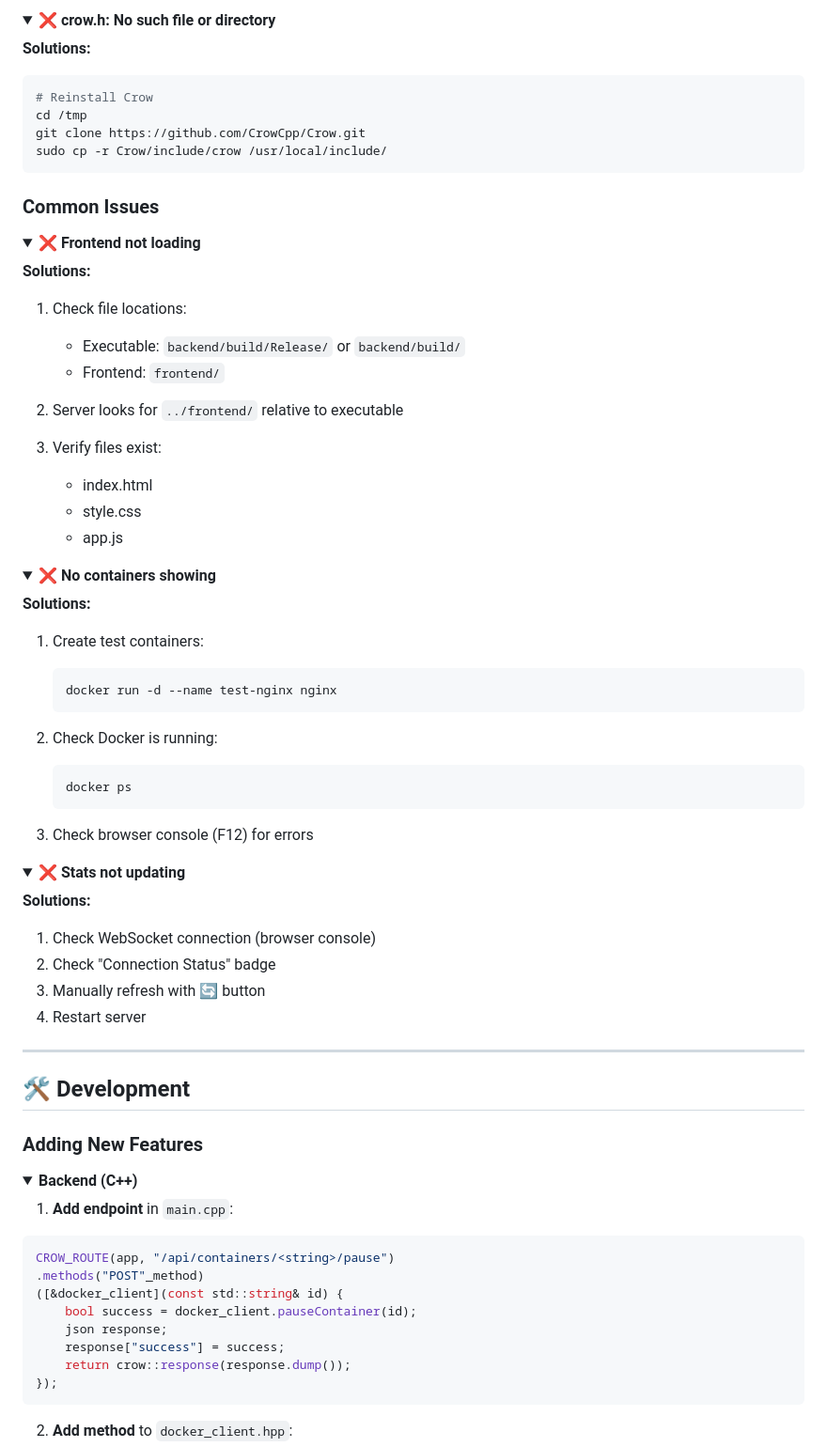
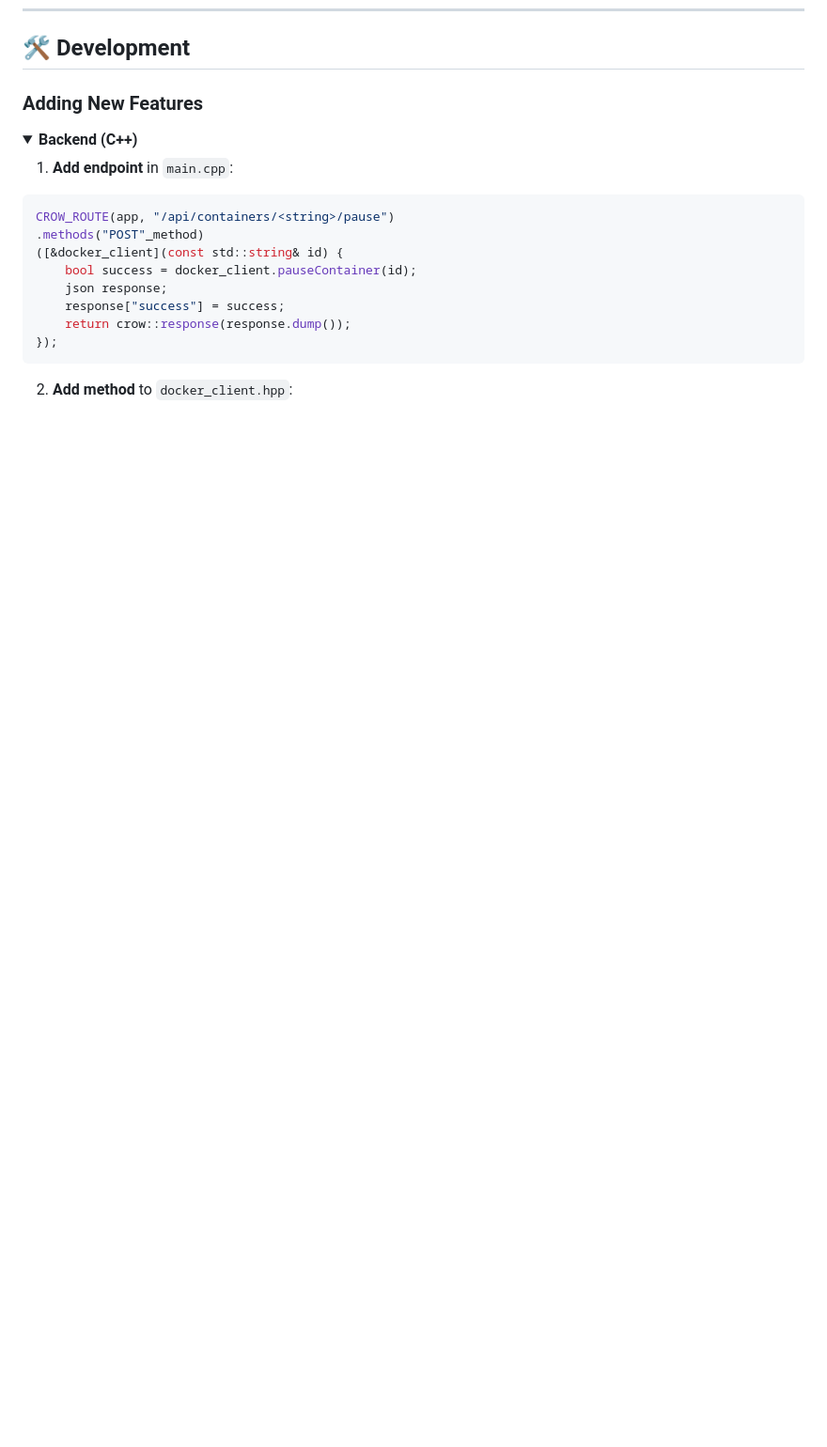
Before and after one commit to alphonsasooter/DockerMonitor, a Markdown page: README.md, the part around one of its changes. Shown at 94% size. GitHub-like rendering; folded sections open; blank space fills up the shorter version.

````diff
--- a/README.md
+++ b/README.md
@@ -901,72 +791,3 @@ sudo pacman -S curl
-</details>
-
-<details>
-<summary><b>❌ crow.h: No such file or directory</b></summary>
-
-**Solutions:**
-
-```bash
-# Reinstall Crow
-cd /tmp
-git clone https://github.com/CrowCpp/Crow.git
-sudo cp -r Crow/include/crow /usr/local/include/
-```
-
-</details>
-
-### Common Issues
-
-<details>
-<summary><b>❌ Frontend not loading</b></summary>
-
-**Solutions:**
-
-1. Check file locations:
-   - Executable: `backend/build/Release/` or `backend/build/`
-   - Frontend: `frontend/`
-
-2. Server looks for `../frontend/` relative to executable
-
-3. Verify files exist:
-   - index.html
-   - style.css
-   - app.js
-
-</details>
-
-<details>
-<summary><b>❌ No containers showing</b></summary>
-
-**Solutions:**
-
-1. Create test containers:
-   ```bash
-   docker run -d --name test-nginx nginx
-   ```
-
-2. Check Docker is running:
-   ```bash
-   docker ps
-   ```
-
-3. Check browser console (F12) for errors
-
-</details>
-
-<details>
-<summary><b>❌ Stats not updating</b></summary>
-
-**Solutions:**
-
-1. Check WebSocket connection (browser console)
-2. Check "Connection Status" badge
-3. Manually refresh with 🔄 button
-4. Restart server
-
-</details>
-
----
-
 ## 🛠️ Development
 
 ### Adding New Features
````
Also changed, not shown: other parts of README.md (+0 -110 lines).
